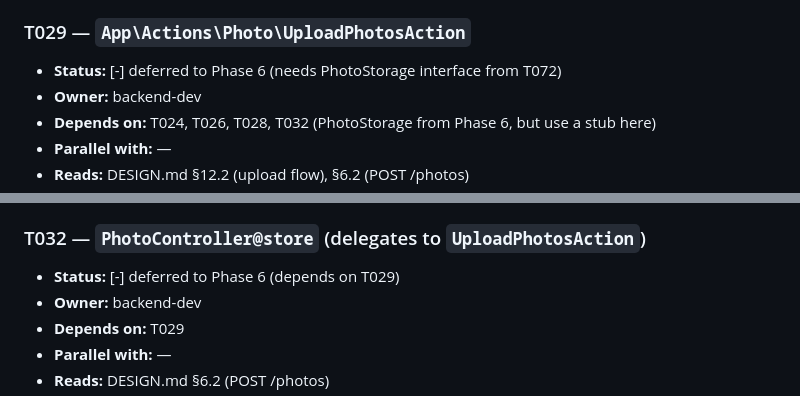
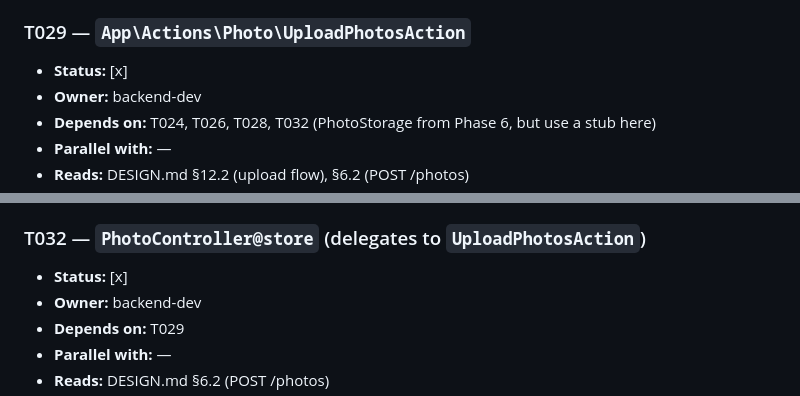
Before and after one commit to hidran/laravel-photogallery-app, a Markdown page: docs/TASKS.md, 2 parts joined by grey strips. Rendered like a GitHub page.

```diff
--- a/docs/TASKS.md
+++ b/docs/TASKS.md
@@ -367,7 +367,7 @@ Depends on Phase 1 complete. Wave 1 — Track A.
 - **Commit:** `feat(backend): TagAssigner service`
 
 ### T029 — `App\Actions\Photo\UploadPhotosAction`
-- **Status:** [-] deferred to Phase 6 (needs PhotoStorage interface from T072)
+- **Status:** [x]
 - **Owner:** backend-dev
 - **Depends on:** T024, T026, T028, T032 (PhotoStorage from Phase 6, but use a stub here)
 - **Parallel with:** —
@@ -402,7 +402,7 @@ Depends on Phase 1 complete. Wave 1 — Track A.
 - **Commit:** `feat(api): GET /photos and /photos/{id}`
 
 ### T032 — `PhotoController@store` (delegates to `UploadPhotosAction`)
-- **Status:** [-] deferred to Phase 6 (depends on T029)
+- **Status:** [x]
 - **Owner:** backend-dev
 - **Depends on:** T029
 - **Parallel with:** —
```
Also changed, not shown: other parts of docs/TASKS.md (+9 -9 lines).
